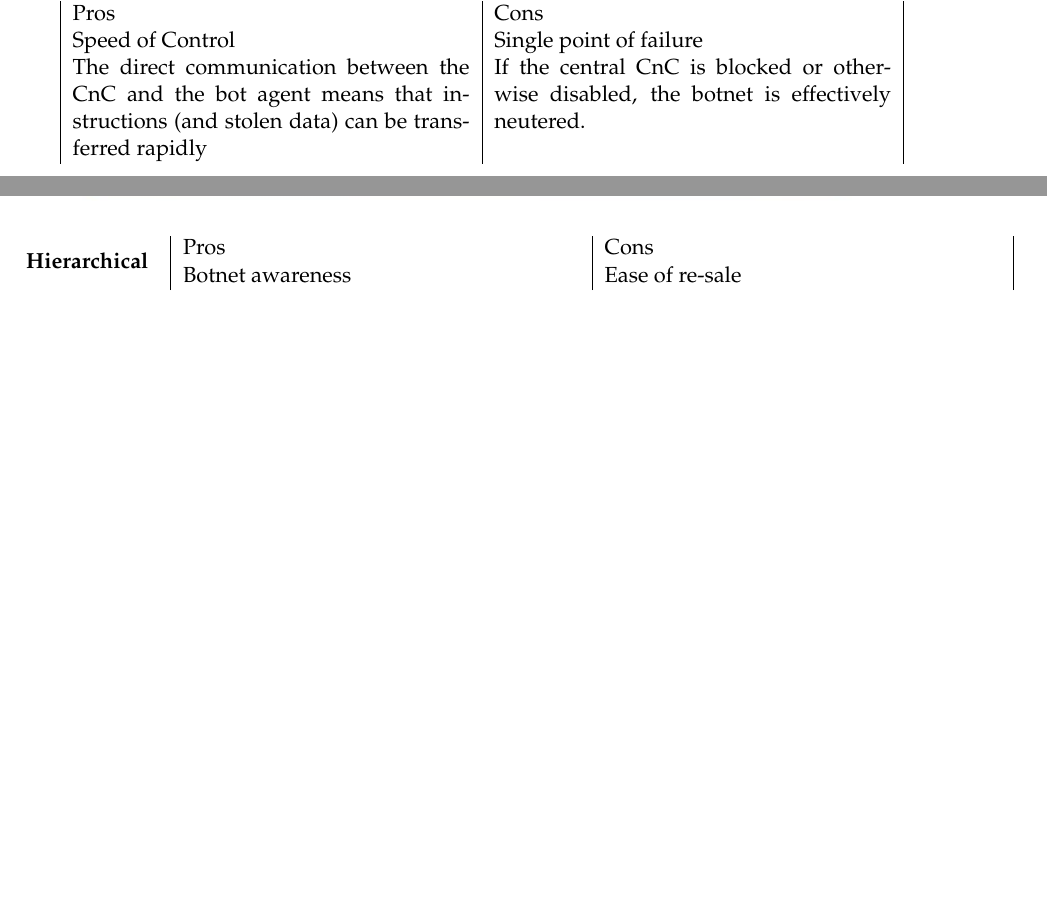
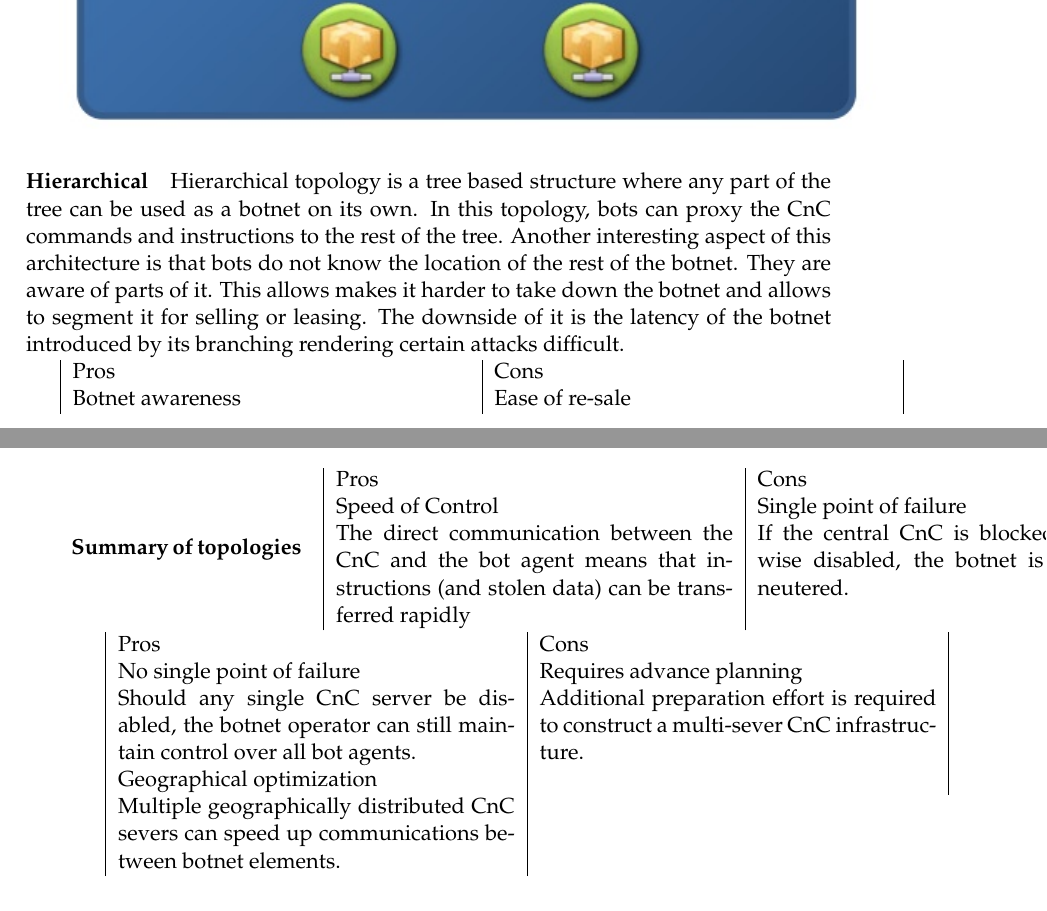
Before and after one commit to gtionogu/MasterThesisReport, a LaTeX thesis (memoire.tex, which reads Chapters/Chapter2.tex): two parts of pages 29 and 31 of 57 before the commit and two parts of pages 31 and 32 of 57 after it, joined at a grey line, cut at the place of the change, the shorter picture padded with empty space. Compiled offline with pdfLaTeX.

Commit message:
[botnet/topology] finished description need table summary

```diff
--- a/Chapters/Chapter2.tex
+++ b/Chapters/Chapter2.tex
@@ -194,13 +175,7 @@ advanced P2P hybrid model
 
 \paragraph{Star}
 %http://www.technicalinfo.net/papers/PDF/WP\_Botnet\_Communications\_Primer\_(2009-06-04).pdf
-The Star topology relies upon a single centralized CnC resource to communicate with all bot agents. Each bot agent is issued new instructions directly from the central CnC point. When a bot agent successfully breaches a victim computer, it is normally pre-configured to "phone home" to this central CnC, where upon it registers itself as a botnet member and awaits new instructions.
-
-\begin{tabular}{|p{7cm}|p{7cm}|}
-Pros & Cons \\
-Speed of Control & Single point of failure\\
-The direct communication between the CnC and the bot agent means that instructions (and stolen data) can be transferred rapidly & If the central CnC is blocked or otherwise disabled, the botnet is effectively neutered.\\
-\end{tabular}
+The Star topology relies upon a single centralized CnC server to communicate with the rest of the botnet. Each bot agent is issued new instructions directly from the central CnC point. When a bot agent compromises a new victim, it is configured to reach its central CnC, where it will register itself as a botnet member and wait for new instructions.
 
 \includegraphics[scale=1]{img/star_topo.jpg}
 
@@ -219,6 +196,8 @@ Multiple geographically distributed CnC severs can speed up communications betwe
 \includegraphics[scale=1]{img/multi-server_topo.jpg}
 
 \paragraph{Hierarchical}
+Hierarchical topology is a tree based structure where any part of the tree can be used as a botnet on its own. In this topology, bots can proxy the CnC commands and instructions to the rest of the tree. Another interesting aspect of this architecture is that bots do not know the location of the rest of the botnet. They are aware of parts of it. This allows makes it harder to take down the botnet and allows to segment it for selling or leasing. The downside of it is the latency of the botnet introduced by its branching rendering certain attacks difficult.
+
 \begin{tabular}{|p{7cm}|p{7cm}|}
 Pros & Cons \\
 Botnet awareness & Ease of re-sale\\
@@ -254,6 +233,25 @@ agents.
 Passive monitoring of communications
 from a single bot-compromised host can
 enumerate other members of the botnet
+
+\paragraph{Summary of topologies}
+%star
+\begin{tabular}{|p{7cm}|p{7cm}|}
+Pros & Cons \\
+Speed of Control & Single point of failure\\
+The direct communication between the CnC and the bot agent means that instructions (and stolen data) can be transferred rapidly & If the central CnC is blocked or otherwise disabled, the botnet is effectively neutered.\\
+\end{tabular}
+
+%multi
+\begin{tabular}{|p{7cm}|p{7cm}|}
+Pros & Cons \\
+No single point of failure & Requires advance planning\\
+Should any single CnC server be disabled, the botnet operator can still maintain control over all bot agents. & Additional preparation effort is required to construct a multi-sever CnC infrastructure.\\
+Geographical optimization & \\
+Multiple geographically distributed CnC severs can speed up communications between botnet elements.\\
+\end{tabular}
+
+
 
 %http://dimva2014.isg.rhul.ac.uk/slides/phoenix-talk.pdf
 \section{Use and abuse of DNS protocol}
```
Also changed, not shown: memoire.pdf, Chapters/Chapter2.tex (53 more changed lines).
